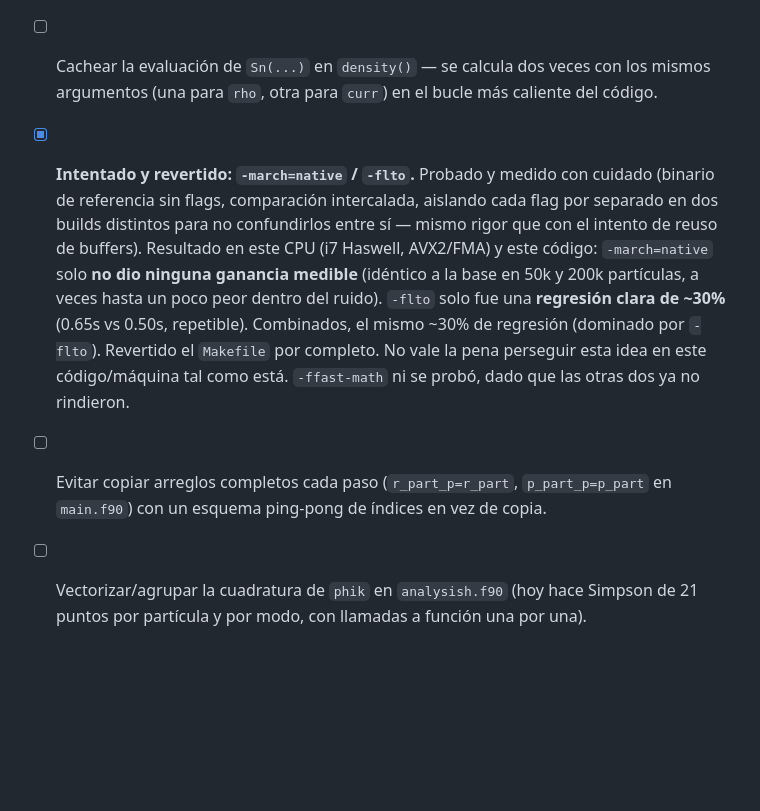
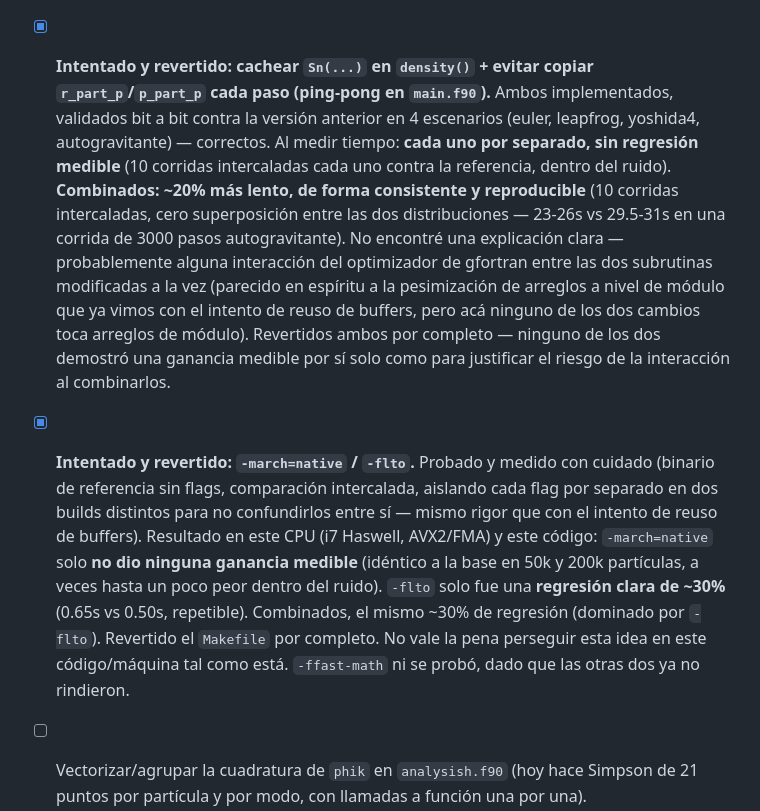
Before and after one commit to erjive/VlasovPoisson_PIC_sp, a Markdown page: BUGS_TODO.md, the part around the change. Rendered like a GitHub page; blank space fills up the shorter version.

Commit message:
docs: log the Sn-caching + in-place-arrays interaction and revert
Both changes implemented and validated bit-identical against the
previous code across 4 test configurations (euler, leapfrog,
yoshida4, self-gravity). Each individually showed no measurable
timing regression (10 interleaved runs each vs reference, within
noise). Combined, consistently ~20% slower across 10 interleaved
runs with zero overlap between the two time distributions -- a real,
reproducible effect, not noise, but with no clear explanation found
(neither change touches module-level arrays, so it isn't the same
aliasing story as the build_cell_list buffer-reuse attempt). Reverted
both in full.

Co-Authored-By: Claude Sonnet 5 <noreply@anthropic.com>

```diff
--- a/BUGS_TODO.md
+++ b/BUGS_TODO.md
@@ -267,9 +267,24 @@ avanza.
   con retornos decrecientes más allá de los 4 núcleos físicos, como
   se esperaba). — commit `perf(initial_data): parallelize gaussian1/aa
   candidate generation`
-- [ ] Cachear la evaluación de `Sn(...)` en `density()` — se calcula
-  dos veces con los mismos argumentos (una para `rho`, otra para
-  `curr`) en el bucle más caliente del código.
+- [x] **Intentado y revertido: cachear `Sn(...)` en `density()` +
+  evitar copiar `r_part_p`/`p_part_p` cada paso (ping-pong en
+  `main.f90`).** Ambos implementados, validados bit a bit contra la
+  versión anterior en 4 escenarios (euler, leapfrog, yoshida4,
+  autogravitante) — correctos. Al medir tiempo: **cada uno por
+  separado, sin regresión medible** (10 corridas intercaladas cada
+  uno contra la referencia, dentro del ruido). **Combinados: ~20% más
+  lento, de forma consistente y reproducible** (10 corridas
+  intercaladas, cero superposición entre las dos distribuciones —
+  23-26s vs 29.5-31s en una corrida de 3000 pasos autogravitante).
+  No encontré una explicación clara — probablemente alguna interacción
+  del optimizador de gfortran entre las dos subrutinas modificadas a
+  la vez (parecido en espíritu a la pesimización de arreglos a nivel
+  de módulo que ya vimos con el intento de reuso de buffers, pero acá
+  ninguno de los dos cambios toca arreglos de módulo). Revertidos
+  ambos por completo — ninguno de los dos demostró una ganancia
+  medible por sí solo como para justificar el riesgo de la
+  interacción al combinarlos.
 - [x] **Intentado y revertido: `-march=native` / `-flto`.** Probado y
   medido con cuidado (binario de referencia sin flags, comparación
   intercalada, aislando cada flag por separado en dos builds
@@ -283,9 +298,6 @@ avanza.
   `Makefile` por completo. No vale la pena perseguir esta idea en este
   código/máquina tal como está. `-ffast-math` ni se probó, dado que
   las otras dos ya no rindieron.
-- [ ] Evitar copiar arreglos completos cada paso (`r_part_p=r_part`,
-  `p_part_p=p_part` en `main.f90`) con un esquema ping-pong de índices
-  en vez de copia.
 - [ ] Vectorizar/agrupar la cuadratura de `phik` en `analysish.f90`
   (hoy hace Simpson de 21 puntos por partícula y por modo, con
   llamadas a función una por una).
```
